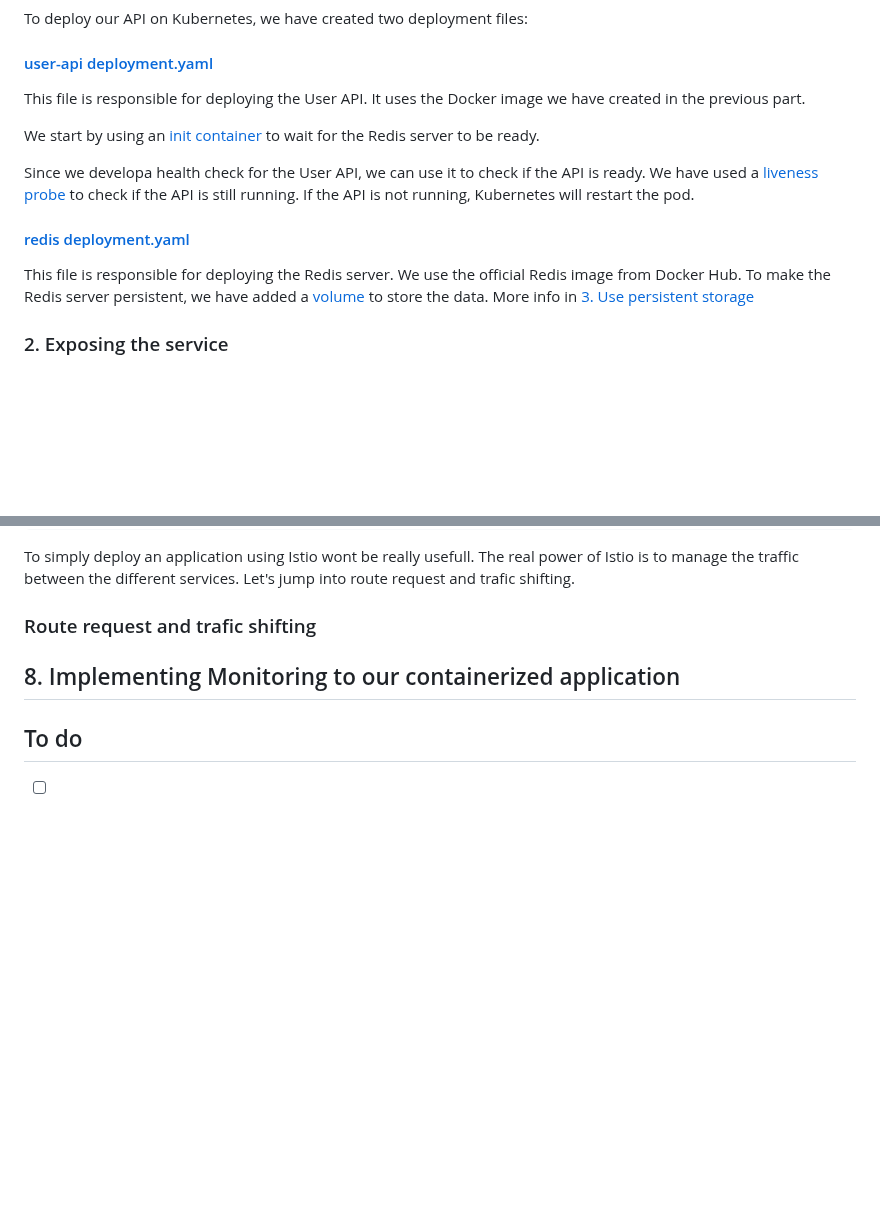
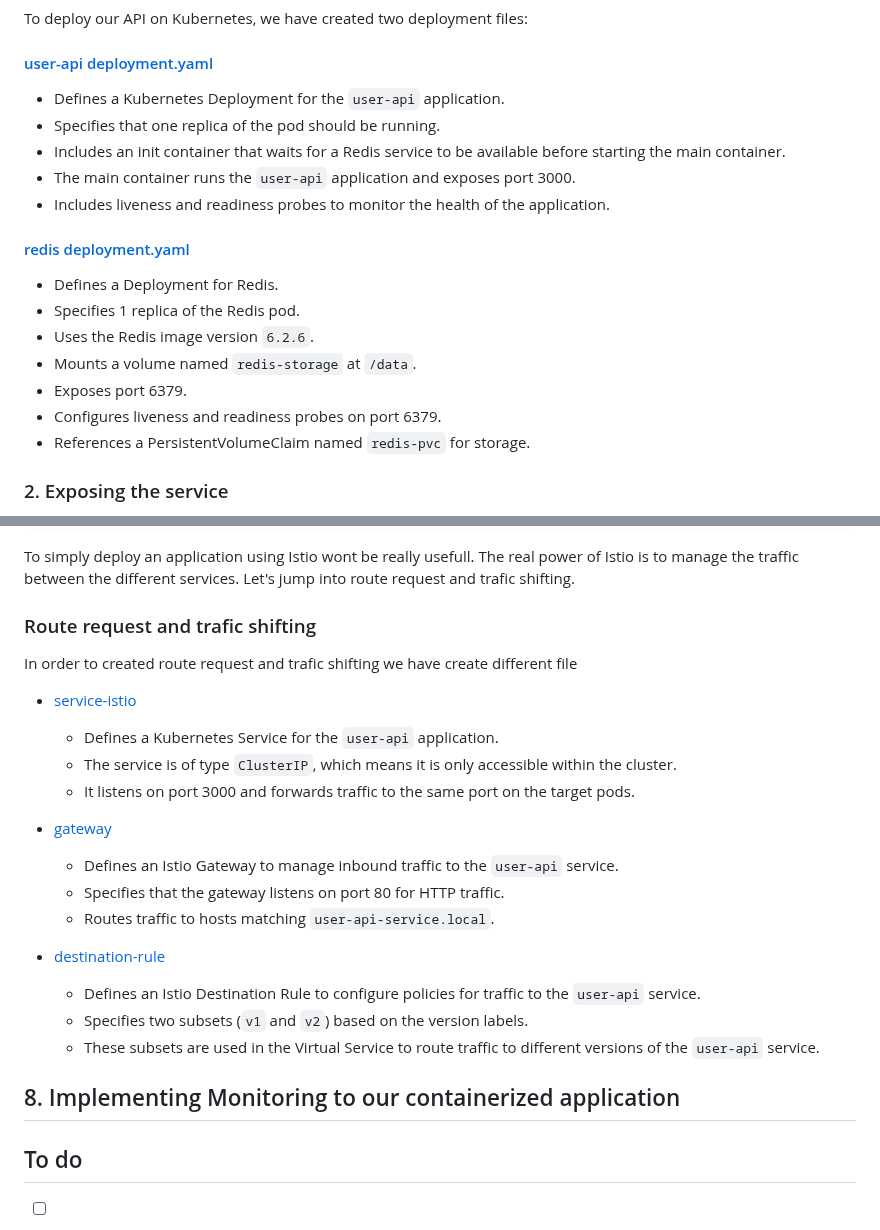
Before and after one commit to Macbucheron1/Devops-Template, a Markdown page: README.md, 2 parts joined by grey strips. Drawn GitHub-style; blank space fills up the shorter version.

Commit message:
docs: completing the istio part on the main readme

```diff
--- a/README.md
+++ b/README.md
@@ -417,17 +417,21 @@ To deploy our API on Kubernetes, we have created two deployment files:
 
 #### [user-api deployment.yaml](./kubernetes/user_api_deployment.yaml)
 
-This file is responsible for deploying the User API. It uses the Docker image we have created in the previous part.
-
-We start by using an [init container]() to wait for the Redis server to be ready.
-
-Since we developa health check for the User API, we can use it to check if the API is ready.
-We have used a [liveness probe]() to check if the API is still running. If the API is not running, Kubernetes will restart the pod.
+   - Defines a Kubernetes Deployment for the `user-api` application.
+   - Specifies that one replica of the pod should be running.
+   - Includes an init container that waits for a Redis service to be available before starting the main container.
+   - The main container runs the `user-api` application and exposes port 3000.
+   - Includes liveness and readiness probes to monitor the health of the application.
 
 #### [redis deployment.yaml](./kubernetes/redis_deployment.yaml)
 
-This file is responsible for deploying the Redis server. We use the official Redis image from Docker Hub.
-To make the Redis server persistent, we have added a [volume](https://kubernetes.io/docs/concepts/storage/volumes/) to store the data. More info in [3. Use persistent storage](#3-use-persistent-storage)
+- Defines a Deployment for Redis.
+- Specifies 1 replica of the Redis pod.
+- Uses the Redis image version `6.2.6`.
+- Mounts a volume named `redis-storage` at `/data`.
+- Exposes port 6379.
+- Configures liveness and readiness probes on port 6379.
+- References a PersistentVolumeClaim named `redis-pvc` for storage.
 
 ### 2. Exposing the service
 
@@ -487,7 +491,25 @@ To simply deploy an application using Istio wont be really usefull. The real pow
 
 ### Route request and trafic shifting
 
+In order to created route request and trafic shifting we have create different file
 
+- [service-istio](./kubernetes/user-api/service-istio.yaml)
+   - Defines a Kubernetes Service for the `user-api` application.
+   - The service is of type `ClusterIP`, which means it is only accessible within the cluster.
+   - It listens on port 3000 and forwards traffic to the same port on the target pods.
+
+- [gateway](./kubernetes/user-api/gateway.yaml)
+   - Defines an Istio Gateway to manage inbound traffic to the `user-api` service.
+   - Specifies that the gateway listens on port 80 for HTTP traffic.
+   - Routes traffic to hosts matching `user-api-service.local`.
+
+- [destination-rule](./kubernetes/user-api/destination-rule.yaml)
+   - Defines an Istio Destination Rule to configure policies for traffic to the `user-api` service.
+   - Specifies two subsets (`v1` and `v2`) based on the version labels.
+   - These subsets are used in the Virtual Service to route traffic to different versions of the `user-api` service.
+
+
+###
 
 ## 8. Implementing Monitoring to our containerized application
 
```
